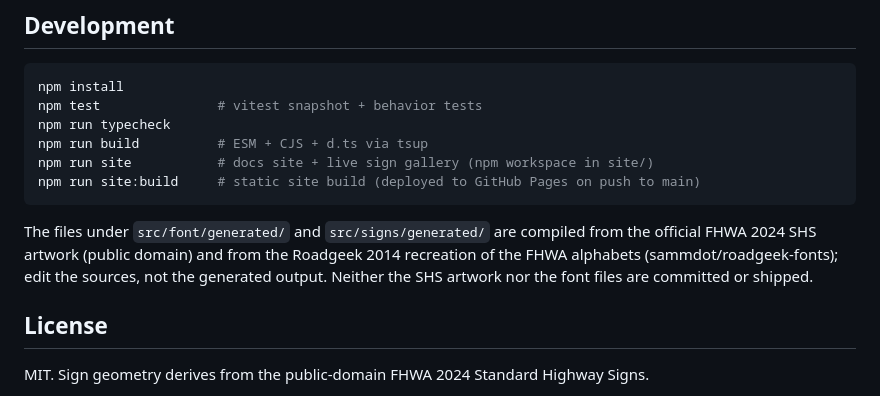
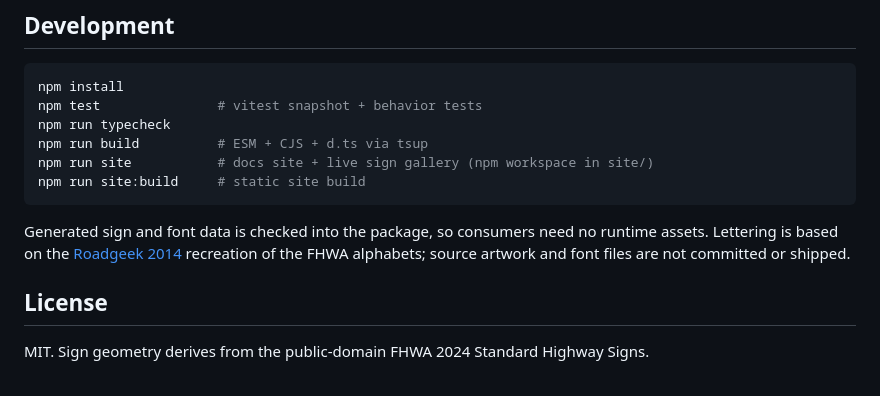
Before and after one commit to brycedorn/mutcd-ts, a Markdown page: README.md, the part around one of its changes. GitHub-like rendering.

````diff
--- a/README.md
+++ b/README.md
@@ -87,10 +74,10 @@ npm test               # vitest snapshot + behavior tests
 npm run typecheck
 npm run build          # ESM + CJS + d.ts via tsup
 npm run site           # docs site + live sign gallery (npm workspace in site/)
-npm run site:build     # static site build (deployed to GitHub Pages on push to main)
+npm run site:build     # static site build
 ```
 
-The files under `src/font/generated/` and `src/signs/generated/` are compiled from the official FHWA 2024 SHS artwork (public domain) and from the Roadgeek 2014 recreation of the FHWA alphabets (sammdot/roadgeek-fonts); edit the sources, not the generated output. Neither the SHS artwork nor the font files are committed or shipped.
+Generated sign and font data is checked into the package, so consumers need no runtime assets. Lettering is based on the [Roadgeek 2014](https://github.com/sammdot/roadgeek-fonts) recreation of the FHWA alphabets; source artwork and font files are not committed or shipped.
 
 ## License
 
````
Also changed, not shown: other parts of README.md (+10 -23 lines).
